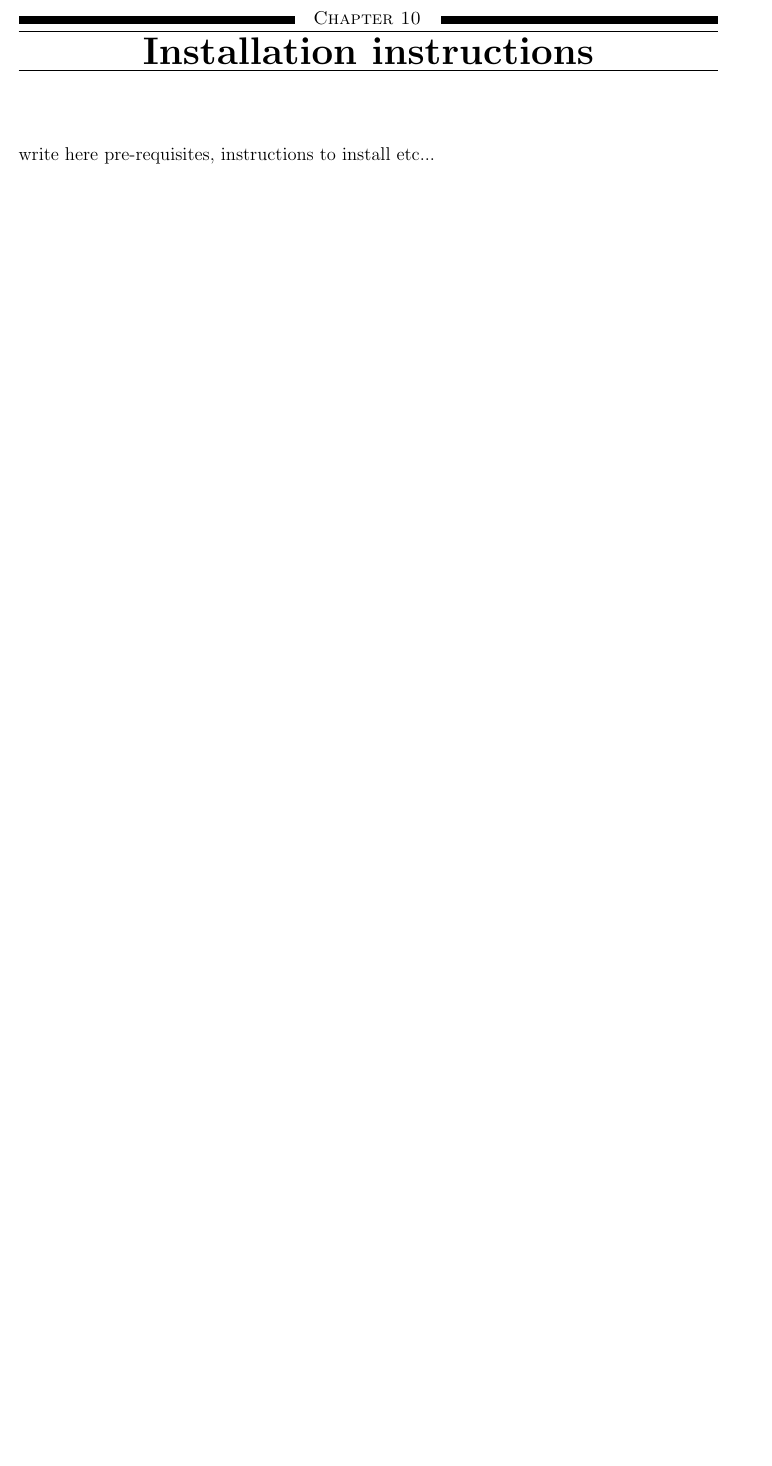
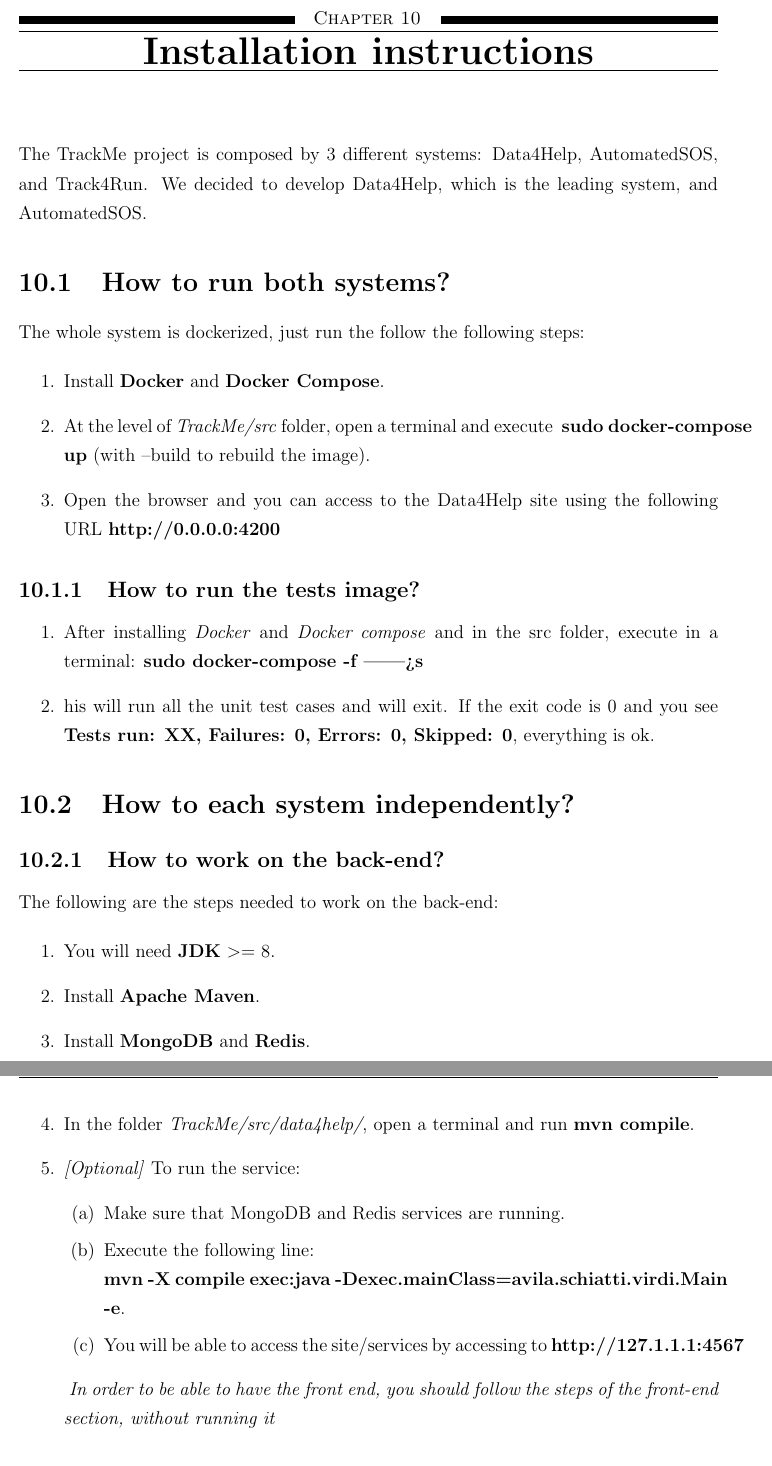
Before and after one commit to lauraschiatti/TrackMe, a LaTeX document (I&T/I&T.tex): part of page 45 of 47 before the commit and two parts of pages 45 and 46 of 48 after it, the two joined at a grey line, cut so that both start at the same text, the shorter picture padded with empty space. Compiled offline with pdfLaTeX.

Commit message:
ITD: installation instructions

```diff
--- a/I&T/I&T.tex
+++ b/I&T/I&T.tex
@@ -75,7 +75,7 @@
 \linespread{1.3}
 %\floatstyle{boxed}
 \restylefloat{figure}
-\parindent 0ex
+\setlength\parindent{0pt}
 %\renewcommand{baselinestretch}{1.5}
 
 %%%%%%%%%%%%
@@ -1072,5 +1074,43 @@
 \end{table}%
 \end{itemize}
 
-\chapter{Installation instructions}
-write here pre-requisites, instructions to install etc...
+	\chapter{Installation instructions}
+The TrackMe project is composed by 3 different systems: Data4Help, AutomatedSOS, and Track4Run. We decided to develop Data4Help, which is the leading system, and AutomatedSOS.
+
+	\section{How to run both systems?}
+	The whole system is dockerized, just run the follow the following steps:
+
+	\begin{enumerate}
+	\item Install \href{https://docs.docker.com/install/}{\textbf{Docker}} and \href{https://docs.docker.com/compose/install/}{\textbf{Docker Compose}}.
+	\item At the level of \textit{TrackMe/src} folder, open a terminal and execute
+	\textbf{ sudo docker-compose up} (with --build to rebuild the image).
+	\item Open the browser and you can access to the Data4Help site using the following URL
+		\textbf{http://0.0.0.0:4200}
+	\end{enumerate}
+
+	\subsection{How to run the tests image?}
+	\begin{enumerate}
+	\item After installing \textit{Docker} and \textit{Docker compose} and in the src folder, execute in a terminal:
+	\textbf{sudo docker-compose -f  ------>s}
+	\item his will run all the unit test cases and will exit. If the exit code is 0 and you see \textbf{Tests run: XX, Failures: 0, Errors: 0, Skipped: 0}, everything is ok.
+	\end{enumerate}
+
+	\section{How to each system independently?}
+	\subsection{How to work on the back-end?}
+	The following are the steps needed to work on the back-end:
+
+	\begin{enumerate}
+	\item You will need \href{https://www.oracle.com/technetwork/java/javase/downloads/index.html}{\textbf{JDK}}  $>$= 8.
+	\item Install \href{https://maven.apache.org/what-is-maven.html}{\textbf{Apache Maven}}.
+	\item Install \href{https://docs.mongodb.com/manual/installation/}{\textbf{MongoDB}}  and \href{https://redis.io/download}{\textbf{Redis}}.
+	\item In the folder \textit{TrackMe/src/data4help/}, open a terminal and run \textbf{mvn compile}.
+	\item \textit{[Optional]} To run the service:
+		\begin{enumerate}
+		\item Make sure that MongoDB and Redis services are running.
+		\item Execute the following line:\\
+		\textbf{ mvn -X compile exec:java -Dexec.mainClass=avila.schiatti.virdi.Main -e}.
+		\item You will be able to access the site/services by accessing to \textbf{http://127.1.1.1:4567}
+		\end{enumerate}
+
+	\textit{	In order to be able to have the front end, you should follow the steps of the front-end section, without running it}
+	\end{enumerate}
```
Also changed, not shown: I&T/I&T.pdf, I&T/I&T.tex (28 more changed lines).
